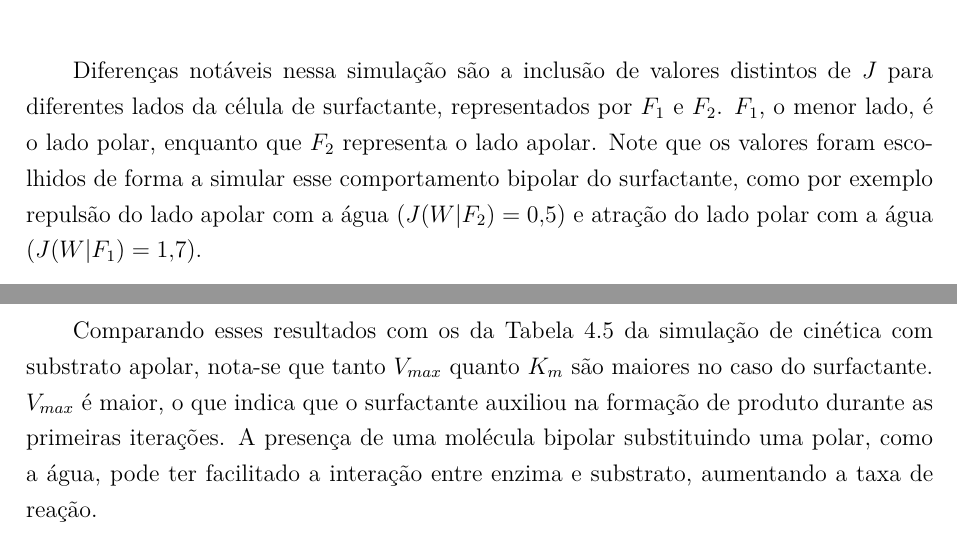
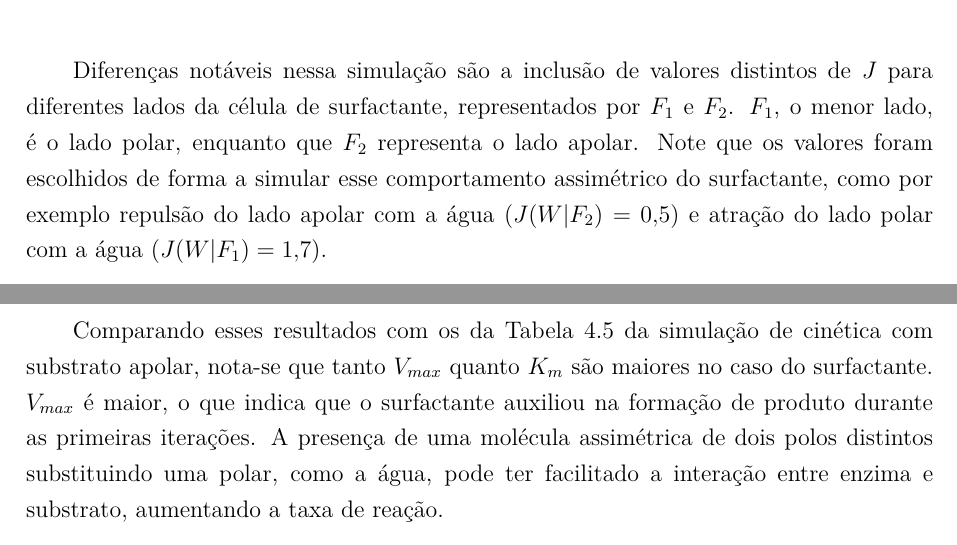
Before and after one commit to Alexms95/tcc-eng-quimica-doc, a LaTeX document (main.tex): two parts of pages 85 and 91 of 96, joined at a grey line, cut so that both start at the same text. Compiled offline with pdfLaTeX.

Commit message:
Update main.tex to replace "bipolar" with "assimétrico" for clarity and consistency

```diff
--- a/main.tex
+++ b/main.tex
@@ -1476,7 +1476,7 @@ Os parâmetros de movimentação e interação dos componentes são definidos na
     \label{fig:michaelis_menten_movement_surfactante}
 \end{figure}
 
-Diferenças notáveis nessa simulação são a inclusão de valores distintos de $J$ para diferentes lados da célula de surfactante, representados por $F_1$ e $F_2$. $F_1$, o menor lado, é o lado polar, enquanto que $F_2$ representa o lado apolar. Note que os valores foram escolhidos de forma a simular esse comportamento bipolar do surfactante, como por exemplo repulsão do lado apolar com a água ($J (W|F_2) = 0{,}5$) e atração do lado polar com a água ($J (W|F_1) = 1{,}7$).
+Diferenças notáveis nessa simulação são a inclusão de valores distintos de $J$ para diferentes lados da célula de surfactante, representados por $F_1$ e $F_2$. $F_1$, o menor lado, é o lado polar, enquanto que $F_2$ representa o lado apolar. Note que os valores foram escolhidos de forma a simular esse comportamento assimétrico do surfactante, como por exemplo repulsão do lado apolar com a água ($J (W|F_2) = 0{,}5$) e atração do lado polar com a água ($J (W|F_1) = 1{,}7$).
 
 Após a execução completa dessa simulação, a matriz inicial gerada é ilustrada na Figura \ref{fig:michaelis_menten_movement_surfactante}. Note as células de surfactante (F) identificadas por meio da legenda e o direcionamento aleatório atribuído a elas, definido pela orientação da ponta do triângulo.
 
@@ -1569,7 +1569,7 @@ Os valores das constantes $V_{max}$ e $K_m$ obtidos a partir da simulação com
     \label{tab:params_MM_surfactant}
 \end{table}
 
-Comparando esses resultados com os da Tabela \ref{tab:params_MM_apolar} da simulação de cinética com substrato apolar, nota-se que tanto $V_{max}$ quanto $K_m$ são maiores no caso do surfactante. $V_{max}$ é maior, o que indica que o surfactante auxiliou na formação de produto durante as primeiras iterações. A presença de uma molécula bipolar substituindo uma polar, como a água, pode ter facilitado a interação entre enzima e substrato, aumentando a taxa de reação.
+Comparando esses resultados com os da Tabela \ref{tab:params_MM_apolar} da simulação de cinética com substrato apolar, nota-se que tanto $V_{max}$ quanto $K_m$ são maiores no caso do surfactante. $V_{max}$ é maior, o que indica que o surfactante auxiliou na formação de produto durante as primeiras iterações. A presença de uma molécula assimétrica de dois polos distintos substituindo uma polar, como a água, pode ter facilitado a interação entre enzima e substrato, aumentando a taxa de reação.
 
 Por outro lado, $K_m$ é maior, o que indica que a afinidade da enzima pelo substrato diminuiu. Isso pode ser explicado pelo fato de que o surfactante, apesar de auxiliar na formação do produto, determinou uma inibição. Pelos parâmetros de interação, tanto $J (E|S)$ quanto $J (E|F_1)$ e $J (E|F_2)$ são iguais a $1{,}1$, logo o surfactante pode ter
 agido como um inibidor competitivo, dificultando o encontro entre enzima e substrato ao longo do tempo.
```
Also changed, not shown: main.pdf, main.tex (2 more changed lines).
